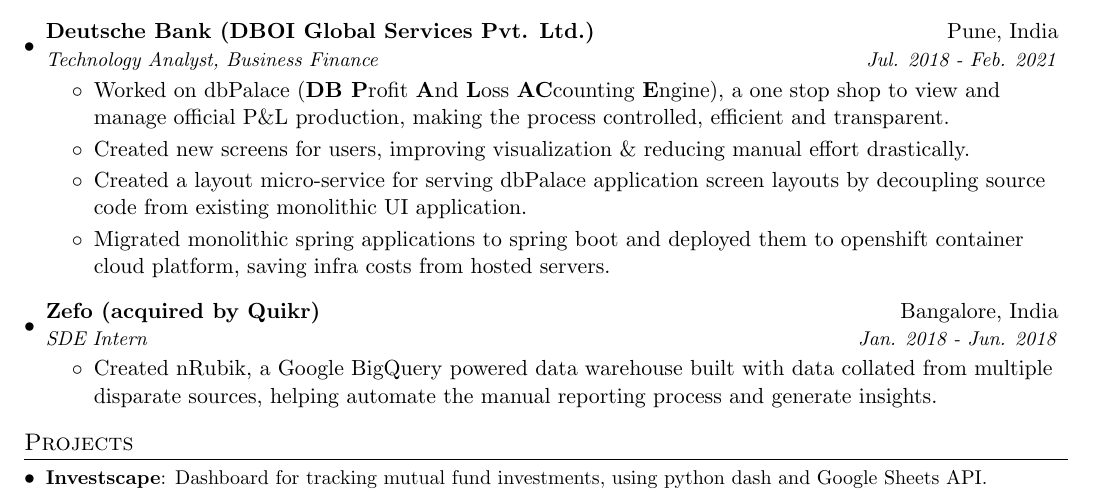
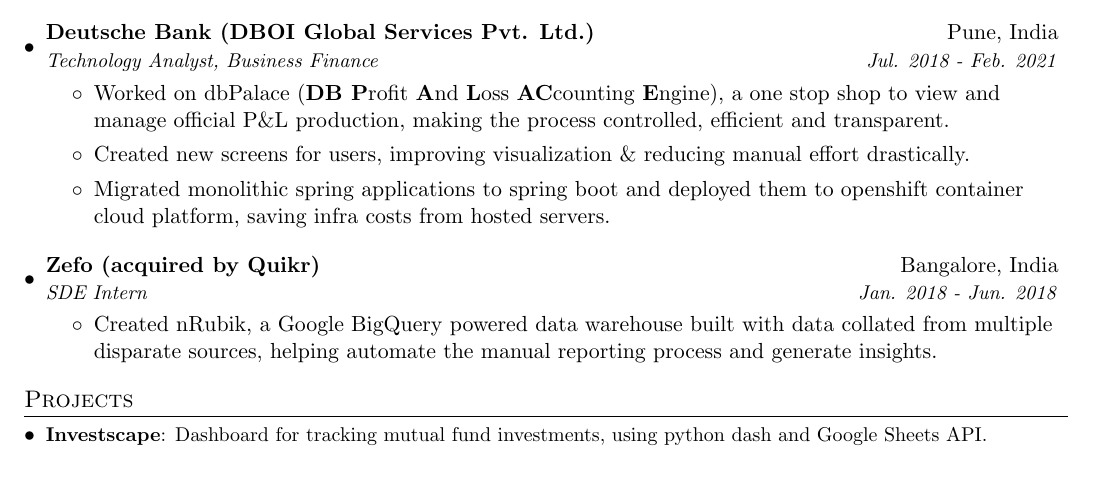
Before and after one commit to terriblebassist/resume, a LaTeX CV (resume.tex): part of the page, cut so that both start at the same text. Compiled offline with pdfLaTeX.

Commit message:
update resume.tex

```diff
--- a/resume.tex
+++ b/resume.tex
@@ -112,7 +112,6 @@
       \begin{itemize}
           \item Worked on dbPalace (\textbf{DB P}rofit \textbf{A}nd \textbf{L}oss \textbf{AC}counting \textbf{E}ngine), a one stop shop to view and manage official P\&L production, making the process controlled, efficient and transparent.
           \item Created new screens for users, improving visualization \& reducing manual effort drastically.
-          \item Created a layout micro-service for serving dbPalace application screen layouts by decoupling source code from existing monolithic UI application.
           \item Migrated monolithic spring applications to spring boot and deployed them to openshift container cloud platform, saving infra costs from hosted servers.
       \end{itemize}
 
```
